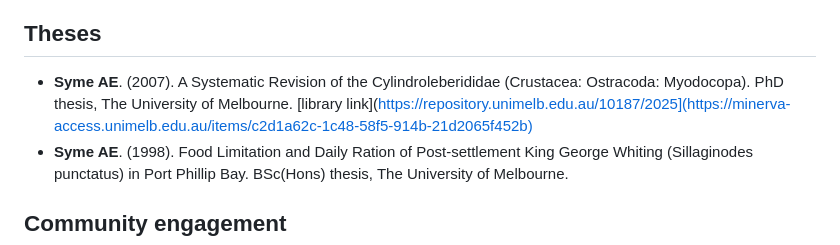
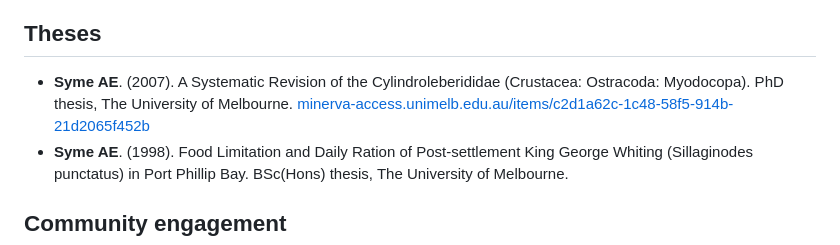
Before and after one commit to AnnaSyme/annasyme.github.io, a Markdown page: index.md, the part around the change. Drawn GitHub-style.

```diff
--- a/index.md
+++ b/index.md
@@ -208,7 +208,7 @@ Selected workflows; owner/creator AE Syme
 
 ## Theses
 
-- **Syme AE**. (2007). A Systematic Revision of the Cylindroleberididae (Crustacea: Ostracoda: Myodocopa). PhD thesis, The University of Melbourne. [library link](https://repository.unimelb.edu.au/10187/2025](https://minerva-access.unimelb.edu.au/items/c2d1a62c-1c48-58f5-914b-21d2065f452b)
+- **Syme AE**. (2007). A Systematic Revision of the Cylindroleberididae (Crustacea: Ostracoda: Myodocopa). PhD thesis, The University of Melbourne. [minerva-access.unimelb.edu.au/items/c2d1a62c-1c48-58f5-914b-21d2065f452b](https://minerva-access.unimelb.edu.au/items/c2d1a62c-1c48-58f5-914b-21d2065f452b)
 - **Syme AE**. (1998). Food Limitation and Daily Ration of Post-settlement King George Whiting (Sillaginodes punctatus) in Port Phillip Bay. BSc(Hons) thesis, The University of Melbourne.
 
 ## Community engagement
```
